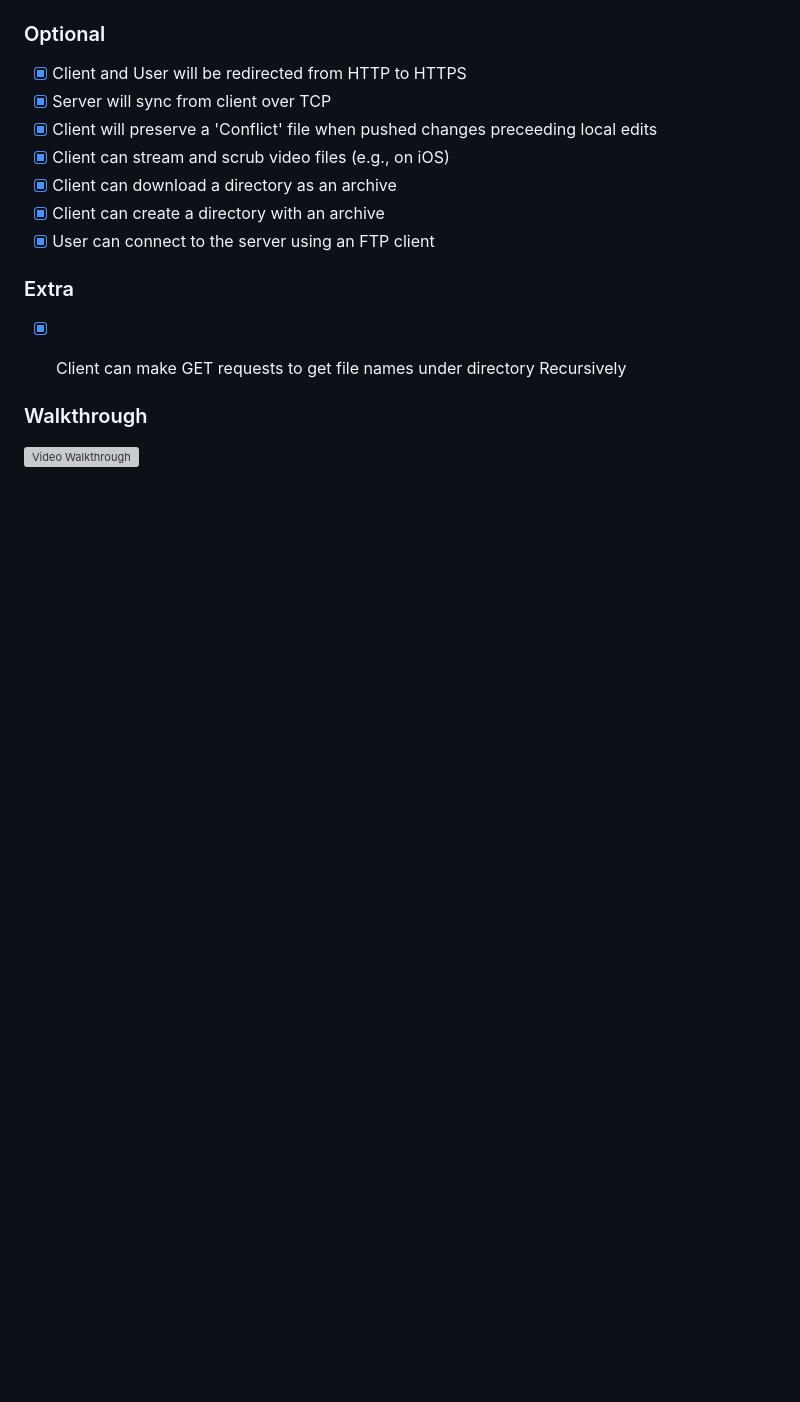
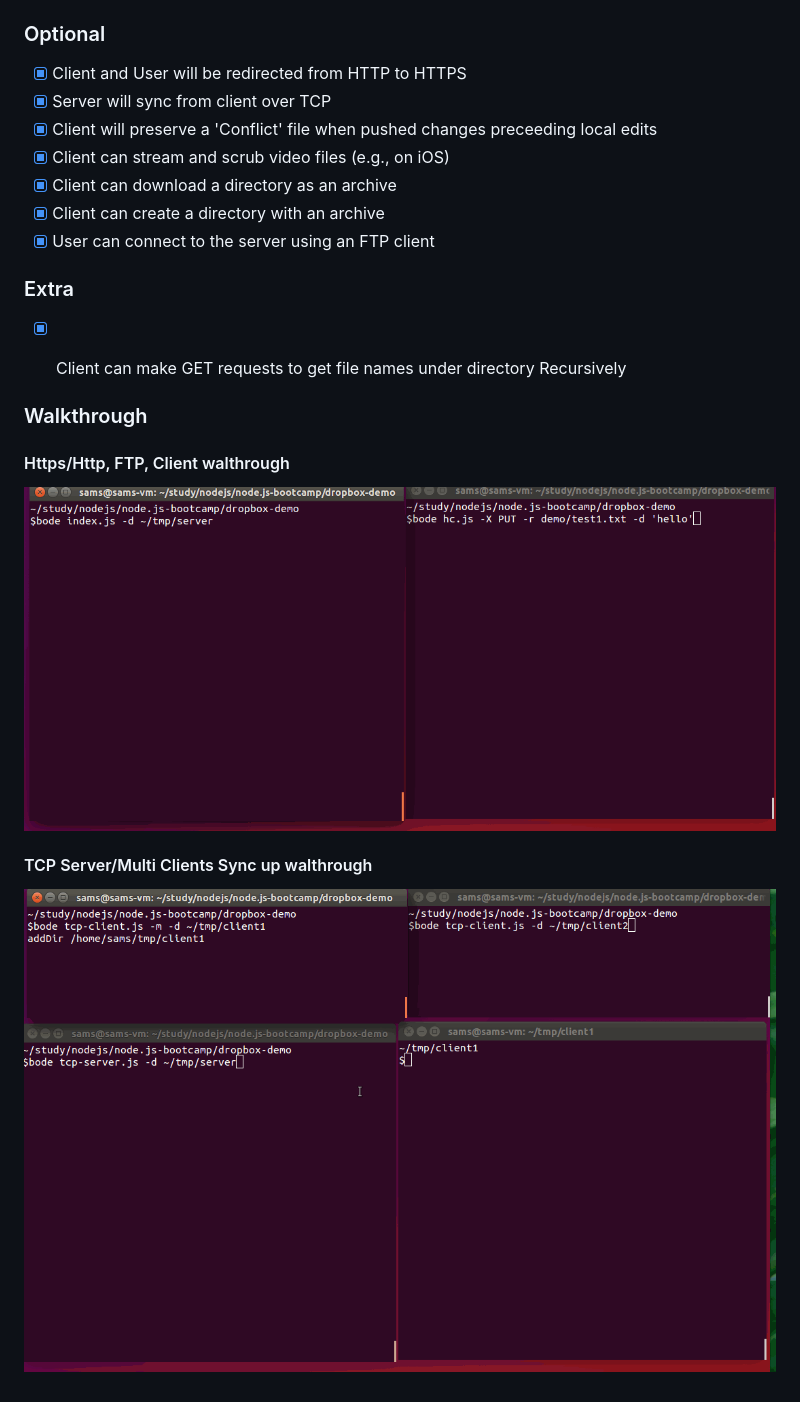
Before and after one commit to dorangao/node.js-bootcamp, a Markdown page: dropbox-demo/README.md, the part around the change. Drawn GitHub-style; pictures changed too: dropbox-demo/Scenario1.gif (added), dropbox-demo/Scenario2.gif (added); blank space fills up the shorter version; grey boxes are pictures that could not be loaded.

Commit message:
Add walkthrough recordings

```diff
--- a/dropbox-demo/README.md
+++ b/dropbox-demo/README.md
@@ -34,4 +34,10 @@ Time spent: 15 hours
 
 ### Walkthrough
 
-![Video Walkthrough](...)
+####  Https/Http, FTP, Client walthrough
+
+![alt tag](./Scenario1.gif)
+
+####  TCP Server/Multi Clients Sync up walthrough
+
+![alt tag](./Scenario2.gif)
```
Also changed, not shown: 1 other file.
